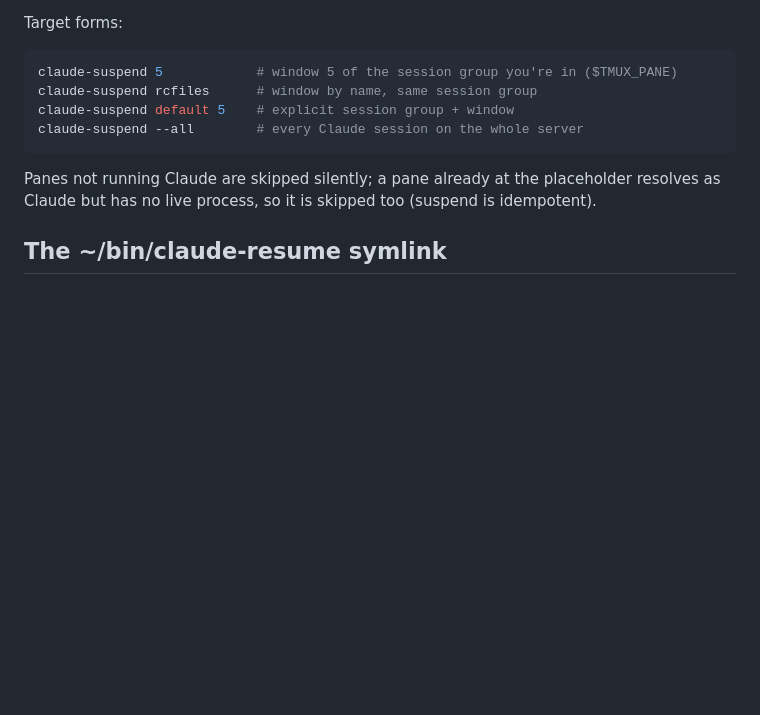
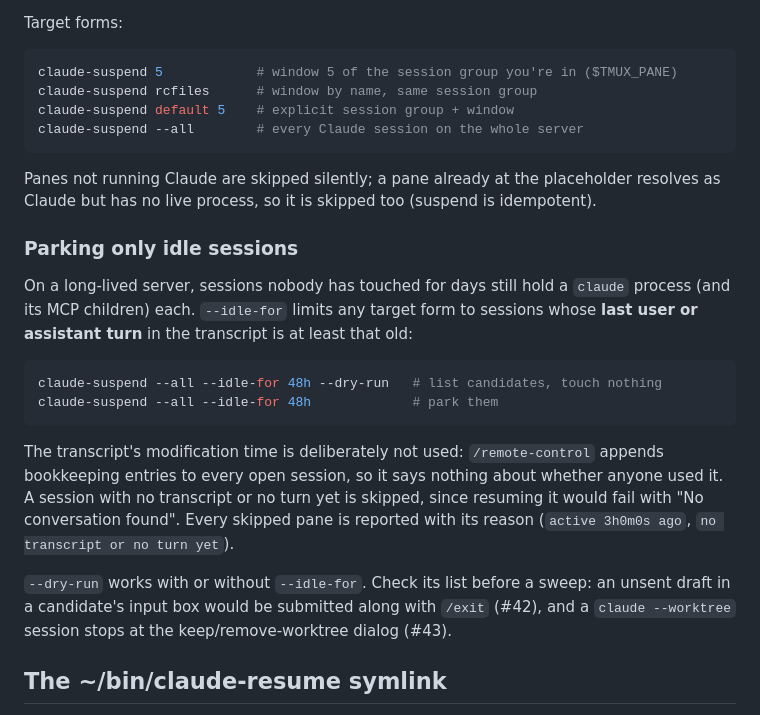
Before and after one commit to mithro/go-tmux-saver, a Markdown page: docs/claude-integration.md, the part around the change. Drawn GitHub-style; blank space fills up the shorter version.

````diff
--- a/docs/claude-integration.md
+++ b/docs/claude-integration.md
@@ -106,6 +106,30 @@ Panes not running Claude are skipped silently; a pane already at the
 placeholder resolves as Claude but has no live process, so it is skipped
 too (suspend is idempotent).
 
+### Parking only idle sessions
+
+On a long-lived server, sessions nobody has touched for days still hold a
+`claude` process (and its MCP children) each. `--idle-for` limits any
+target form to sessions whose **last user or assistant turn** in the
+transcript is at least that old:
+
+```sh
+claude-suspend --all --idle-for 48h --dry-run   # list candidates, touch nothing
+claude-suspend --all --idle-for 48h             # park them
+```
+
+The transcript's modification time is deliberately not used:
+`/remote-control` appends bookkeeping entries to every open session, so it
+says nothing about whether anyone used it. A session with no transcript or
+no turn yet is skipped, since resuming it would fail with "No conversation
+found". Every skipped pane is reported with its reason (`active 3h0m0s
+ago`, `no transcript or no turn yet`).
+
+`--dry-run` works with or without `--idle-for`. Check its list before a
+sweep: an unsent draft in a candidate's input box would be submitted along
+with `/exit` (#42), and a `claude --worktree` session stops at the
+keep/remove-worktree dialog (#43).
+
 ## The ~/bin/claude-resume symlink
 
 `setup install`/`update` manage `~/bin/claude-resume` as a symlink to the
````
Also changed, not shown: README.md (+2 -1 lines).
